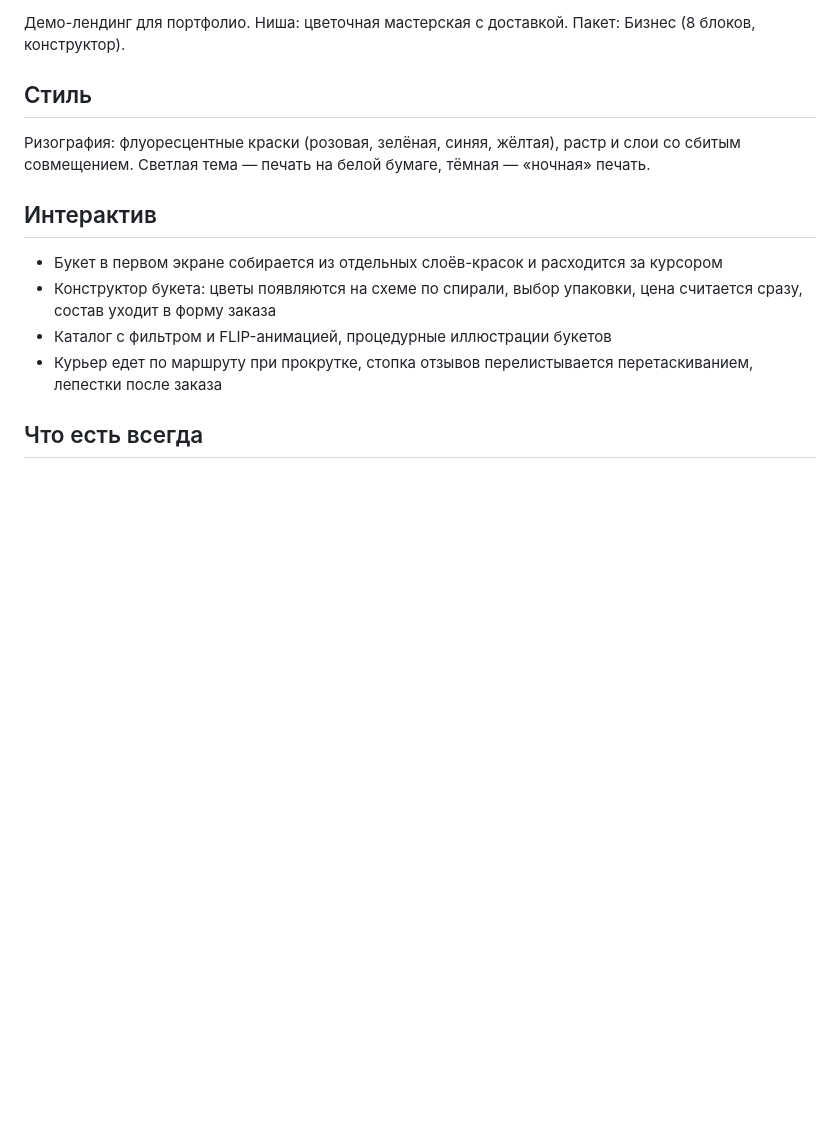
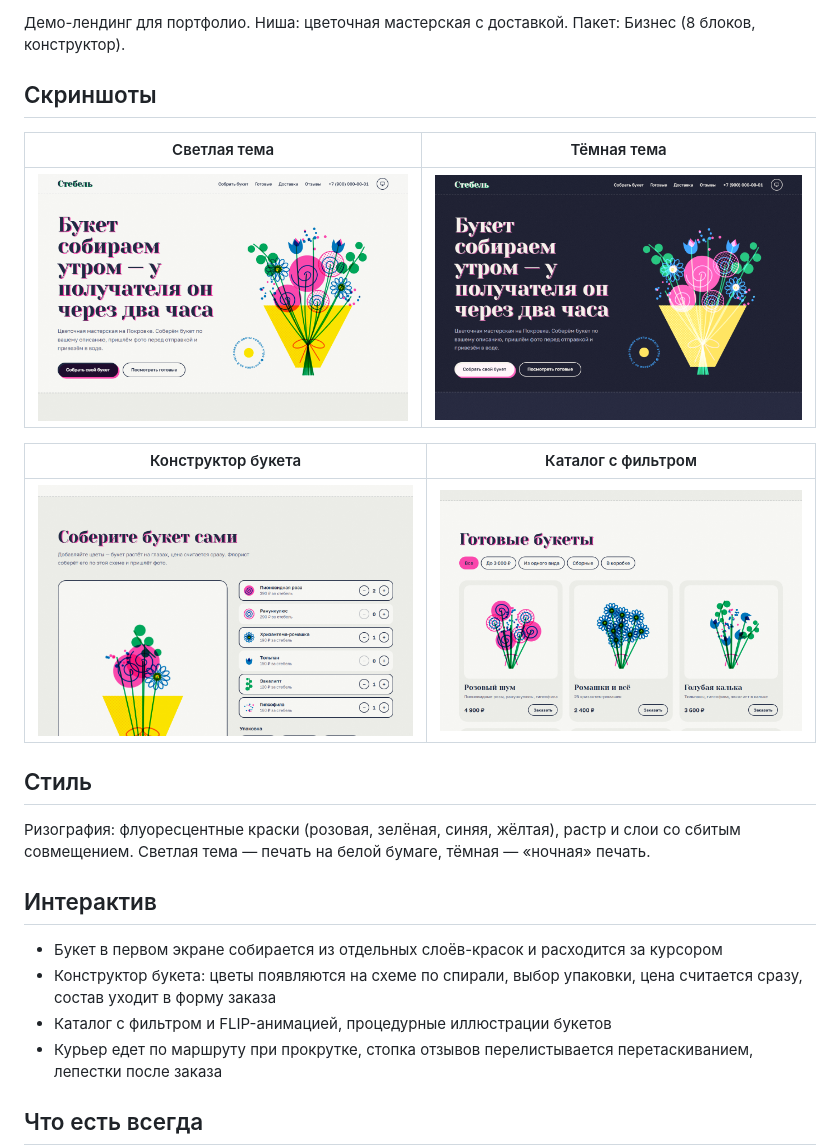
Before and after one commit to ZniKDK/landing-flowers, a Markdown page: README.md, the part around the change printed below. Drawn GitHub-style; pictures changed too: docs/screenshots/dark.png (added), docs/screenshots/light.png (added), docs/screenshots/section-1.png (added); blank space fills up the shorter version.

Commit message:
README: анимация и скриншоты светлой и тёмной темы

```diff
--- a/README.md
+++ b/README.md
@@ -5,4 +7,14 @@
 Демо-лендинг для портфолио. Ниша: цветочная мастерская с доставкой. Пакет: Бизнес (8 блоков, конструктор).
+
+## Скриншоты
+
+| Светлая тема | Тёмная тема |
+|---|---|
+| ![Первый экран, светлая тема](docs/screenshots/light.png) | ![Первый экран, тёмная тема](docs/screenshots/dark.png) |
+
+| Конструктор букета | Каталог с фильтром |
+|---|---|
+| ![Конструктор букета](docs/screenshots/section-1.png) | ![Каталог с фильтром](docs/screenshots/section-2.png) |
 
 ## Стиль
 
```
Also changed, not shown: other parts of README.md (+2 -0 lines), 1 other file.
